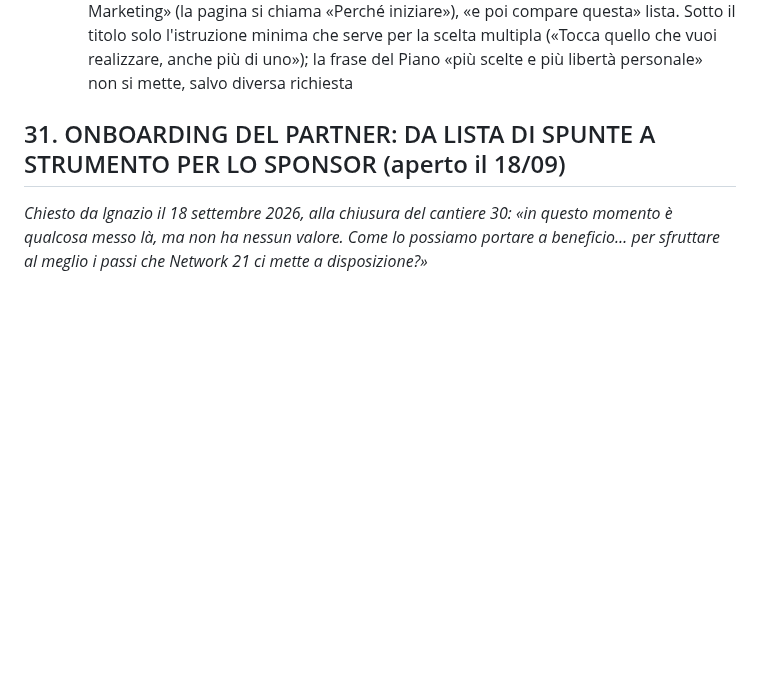
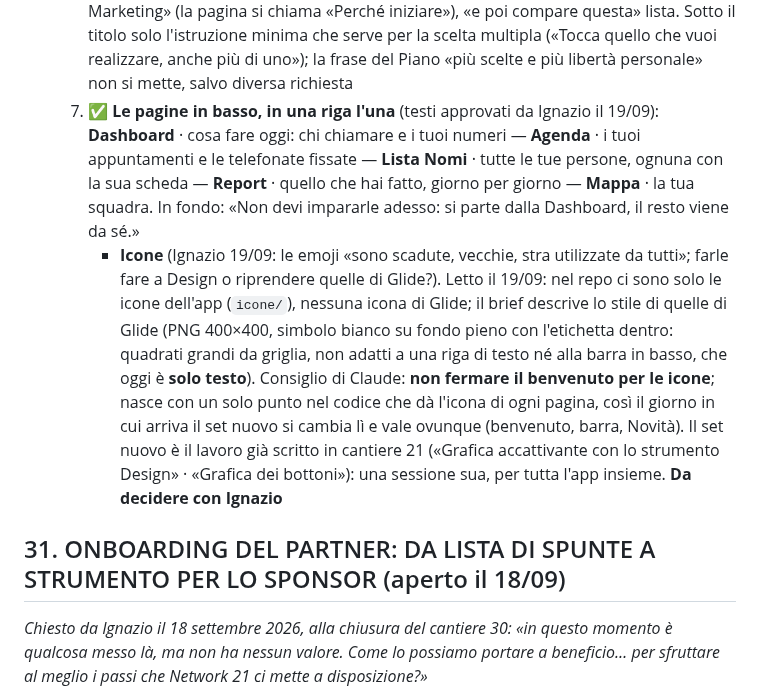
Before and after one commit to IgnazioF321621/mb21, a Markdown page: CANTIERI.md, the part around the change. GitHub-like rendering; blank space fills up the shorter version.

Commit message:
Cantiere 32 lavoro 0: decisione 7 (testi delle pagine approvati) e nota sulle icone
Co-Authored-By: Claude Fable 5.1 <noreply@anthropic.com>

```diff
--- a/CANTIERI.md
+++ b/CANTIERI.md
@@ -32,6 +32,8 @@ Indice: [Cantieri aperti](#cantieri-aperti) · [Cantieri chiusi](#cantieri-chius
   5. ✅ **Quanti sogni** (Ignazio 19/09: «B e poi anche "un altro…"»): il nuovo può scegliere **più sogni insieme, ognuno con la sua piccola descrizione**; in fondo alla lista la voce **«✏️ Un altro: scrivilo tu»**. **La lista dei sogni viene dal Piano Marketing di Network 21, ultima pagina** (la carica Ignazio in chat; nel repo pubblico va solo l'elenco delle voci, non il documento). Il passo «Sogno» si spunta con almeno un sogno scelto (decisione 2)
      - **La lista** (pagina «Perché iniziare» del Piano Marketing N21, caricata da Ignazio il 19/09; titolo della colonna: «OBIETTIVI»), 7 voci nell'ordine della pagina: **Sicurezza economica · Famiglia · Acquistare la casa · Lasciare il lavoro · Viaggiare · Tempo libero · Aiutare gli altri**; poi «✏️ Un altro: scrivilo tu». In fondo alla pagina la frase «Immaginate una vita avendo **più scelte** e **più libertà personale**» (possibile sottotitolo della schermata, da decidere)
   6. ✅ **Il titolo della schermata dei sogni** (Ignazio 19/09): non «quali sono i tuoi sogni, obiettivi o incubi» ma **«Perché vuoi iniziare?»**, «così ci ricolleghiamo al Piano Marketing» (la pagina si chiama «Perché iniziare»), «e poi compare questa» lista. Sotto il titolo solo l'istruzione minima che serve per la scelta multipla («Tocca quello che vuoi realizzare, anche più di uno»); la frase del Piano «più scelte e più libertà personale» non si mette, salvo diversa richiesta
+  7. ✅ **Le pagine in basso, in una riga l'una** (testi approvati da Ignazio il 19/09): **Dashboard** · cosa fare oggi: chi chiamare e i tuoi numeri — **Agenda** · i tuoi appuntamenti e le telefonate fissate — **Lista Nomi** · tutte le tue persone, ognuna con la sua scheda — **Report** · quello che hai fatto, giorno per giorno — **Mappa** · la tua squadra. In fondo: «Non devi impararle adesso: si parte dalla Dashboard, il resto viene da sé.»
+     - **Icone** (Ignazio 19/09: le emoji «sono scadute, vecchie, stra utilizzate da tutti»; farle fare a Design o riprendere quelle di Glide?). Letto il 19/09: nel repo ci sono solo le icone dell'app (`icone/`), nessuna icona di Glide; il brief descrive lo stile di quelle di Glide (PNG 400×400, simbolo bianco su fondo pieno con l'etichetta dentro: quadrati grandi da griglia, non adatti a una riga di testo né alla barra in basso, che oggi è **solo testo**). Consiglio di Claude: **non fermare il benvenuto per le icone**; nasce con un solo punto nel codice che dà l'icona di ogni pagina, così il giorno in cui arriva il set nuovo si cambia lì e vale ovunque (benvenuto, barra, Novità). Il set nuovo è il lavoro già scritto in cantiere 21 («Grafica accattivante con lo strumento Design» · «Grafica dei bottoni»): una sessione sua, per tutta l'app insieme. **Da decidere con Ignazio**
 
 ## 31. ONBOARDING DEL PARTNER: DA LISTA DI SPUNTE A STRUMENTO PER LO SPONSOR (aperto il 18/09)
 *Chiesto da Ignazio il 18 settembre 2026, alla chiusura del cantiere 30: «in questo momento è qualcosa messo là, ma non ha nessun valore. Come lo possiamo portare a beneficio… per sfruttare al meglio i passi che Network 21 ci mette a disposizione?»*
```
